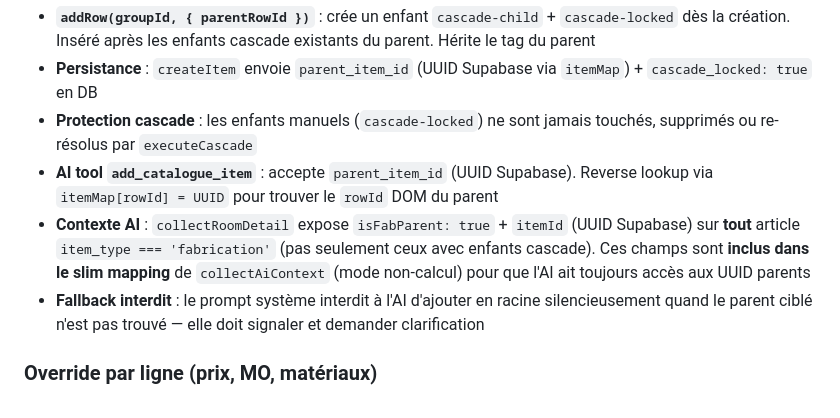
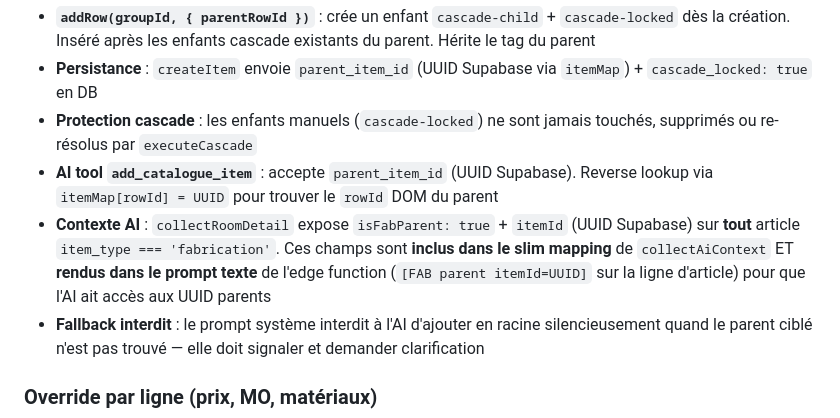
Before and after one commit to Scopewright/scopewright, a Markdown page: CLAUDE.md, the part around the change. GitHub-like rendering.

Commit message:
Update docs: FAB parent UUIDs rendered in AI prompt text
Co-Authored-By: Claude Opus 4.6 <noreply@anthropic.com>

```diff
--- a/CLAUDE.md
+++ b/CLAUDE.md
@@ -255,7 +255,7 @@ Ajout manuel d'articles enfants sous un parent FAB, en dehors du moteur cascade
 - **Persistance** : `createItem` envoie `parent_item_id` (UUID Supabase via `itemMap`) + `cascade_locked: true` en DB
 - **Protection cascade** : les enfants manuels (`cascade-locked`) ne sont jamais touchés, supprimés ou re-résolus par `executeCascade`
 - **AI tool `add_catalogue_item`** : accepte `parent_item_id` (UUID Supabase). Reverse lookup via `itemMap[rowId] = UUID` pour trouver le `rowId` DOM du parent
-- **Contexte AI** : `collectRoomDetail` expose `isFabParent: true` + `itemId` (UUID Supabase) sur **tout** article `item_type === 'fabrication'` (pas seulement ceux avec enfants cascade). Ces champs sont **inclus dans le slim mapping** de `collectAiContext` (mode non-calcul) pour que l'AI ait toujours accès aux UUID parents
+- **Contexte AI** : `collectRoomDetail` expose `isFabParent: true` + `itemId` (UUID Supabase) sur **tout** article `item_type === 'fabrication'`. Ces champs sont **inclus dans le slim mapping** de `collectAiContext` ET **rendus dans le prompt texte** de l'edge function (`[FAB parent itemId=UUID]` sur la ligne d'article) pour que l'AI ait accès aux UUID parents
 - **Fallback interdit** : le prompt système interdit à l'AI d'ajouter en racine silencieusement quand le parent ciblé n'est pas trouvé — elle doit signaler et demander clarification
 
 ### Override par ligne (prix, MO, matériaux)
```
Also changed, not shown: docs/TECHNICAL_MANUAL.md (+1 -1 lines).
